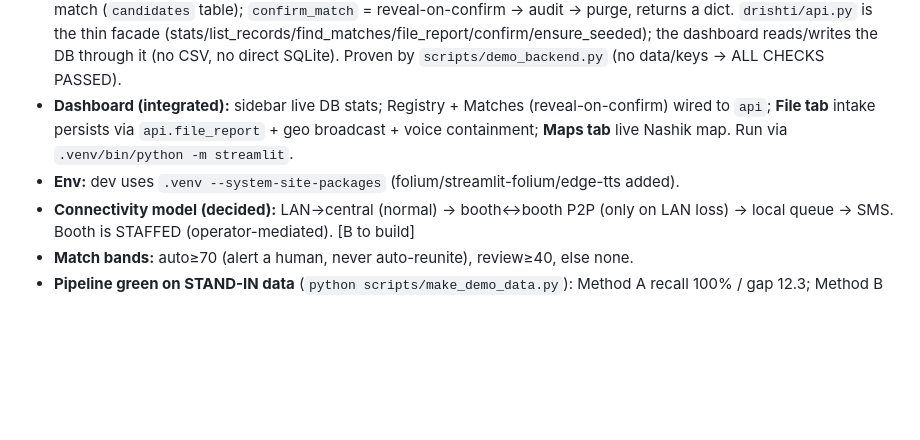
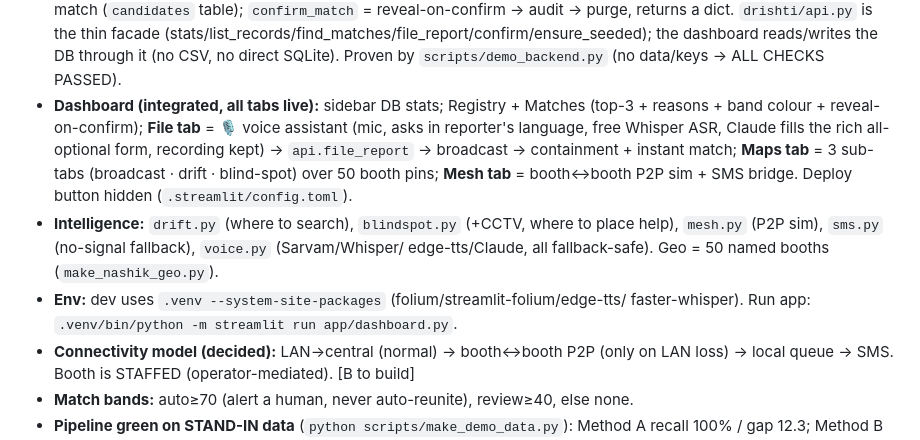
Before and after one commit to Preethesh16/Drishti, a Markdown page: CONTEXT.md, the part around the change. Rendered like a GitHub page; blank space fills up the shorter version.

```diff
--- a/CONTEXT.md
+++ b/CONTEXT.md
@@ -116,10 +116,17 @@ fixture-proven) → **(real data → tag v0.1-number)** → 5 dashboard → 6 ti
   is the thin facade (stats/list_records/find_matches/file_report/confirm/ensure_seeded);
   the dashboard reads/writes the DB through it (no CSV, no direct SQLite). Proven by
   `scripts/demo_backend.py` (no data/keys → ALL CHECKS PASSED).
-- **Dashboard (integrated):** sidebar live DB stats; Registry + Matches (reveal-on-confirm)
-  wired to `api`; **File tab** intake persists via `api.file_report` + geo broadcast +
-  voice containment; **Maps tab** live Nashik map. Run via `.venv/bin/python -m streamlit`.
-- **Env:** dev uses `.venv --system-site-packages` (folium/streamlit-folium/edge-tts added).
+- **Dashboard (integrated, all tabs live):** sidebar DB stats; Registry + Matches
+  (top-3 + reasons + band colour + reveal-on-confirm); **File tab** = 🎙️ voice assistant
+  (mic, asks in reporter's language, free Whisper ASR, Claude fills the rich all-optional
+  form, recording kept) → `api.file_report` → broadcast → containment + instant match;
+  **Maps tab** = 3 sub-tabs (broadcast · drift · blind-spot) over 50 booth pins; **Mesh
+  tab** = booth↔booth P2P sim + SMS bridge. Deploy button hidden (`.streamlit/config.toml`).
+- **Intelligence:** `drift.py` (where to search), `blindspot.py` (+CCTV, where to place
+  help), `mesh.py` (P2P sim), `sms.py` (no-signal fallback), `voice.py` (Sarvam/Whisper/
+  edge-tts/Claude, all fallback-safe). Geo = 50 named booths (`make_nashik_geo.py`).
+- **Env:** dev uses `.venv --system-site-packages` (folium/streamlit-folium/edge-tts/
+  faster-whisper). Run app: `.venv/bin/python -m streamlit run app/dashboard.py`.
 - **Connectivity model (decided):** LAN→central (normal) → booth↔booth P2P (only on
   LAN loss) → local queue → SMS. Booth is STAFFED (operator-mediated). [B to build]
 - **Match bands:** auto≥70 (alert a human, never auto-reunite), review≥40, else none.
```
Also changed, not shown: PHASE_LOG.md (+35 -0 lines), PROGRESS.md (+17 -12 lines).
